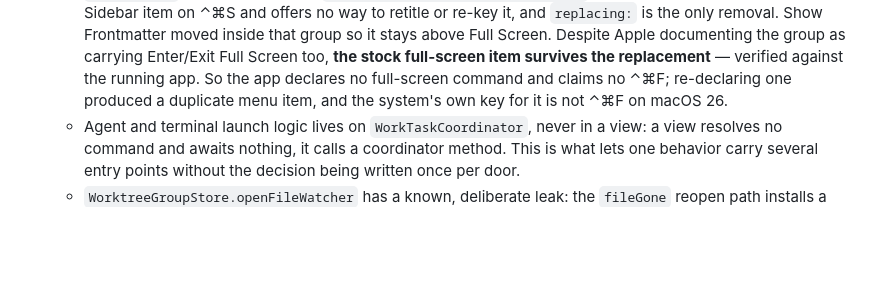
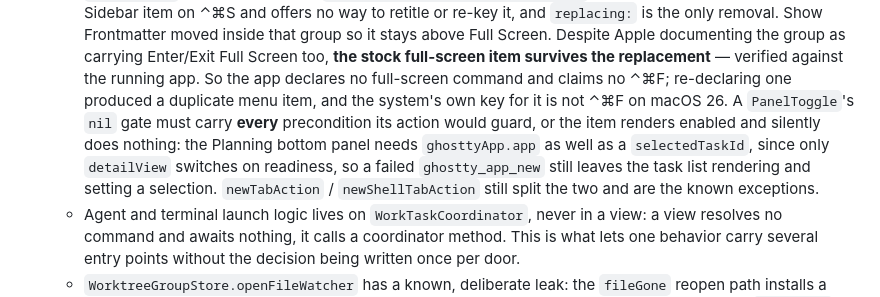
Before and after one commit to bvalentino/clearway, a Markdown page: CLAUDE.md, the part around the change. GitHub-like rendering; blank space fills up the shorter version.

Commit message:
Record the panel-toggle enablement rule in CLAUDE.md

```diff
--- a/CLAUDE.md
+++ b/CLAUDE.md
@@ -136,6 +136,11 @@ All new code must pass `swiftlint lint` with zero errors before committing. Warn
     full-screen item survives the replacement** — verified against the running app. So the app
     declares no full-screen command and claims no ⌃⌘F; re-declaring one produced a duplicate menu
     item, and the system's own key for it is not ⌃⌘F on macOS 26.
+    A `PanelToggle`'s `nil` gate must carry **every** precondition its action would guard, or the
+    item renders enabled and silently does nothing: the Planning bottom panel needs `ghosttyApp.app`
+    as well as a `selectedTaskId`, since only `detailView` switches on readiness, so a failed
+    `ghostty_app_new` still leaves the task list rendering and setting a selection.
+    `newTabAction` / `newShellTabAction` still split the two and are the known exceptions.
   - Agent and terminal launch logic lives on `WorkTaskCoordinator`, never in a view: a view resolves
     no command and awaits nothing, it calls a coordinator method. This is what lets one behavior carry
     several entry points without the decision being written once per door.
```
